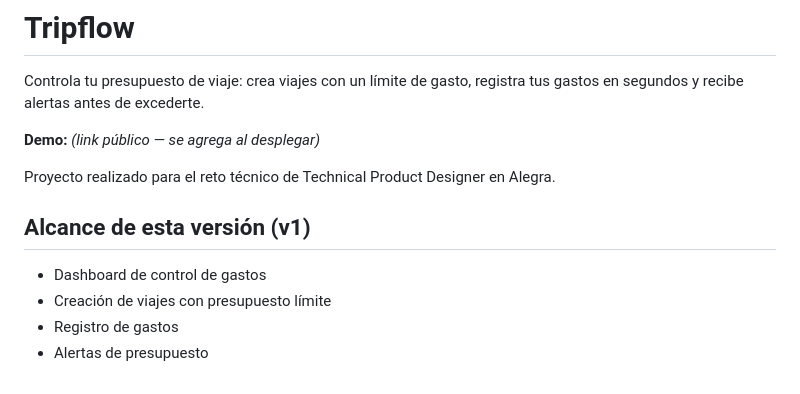
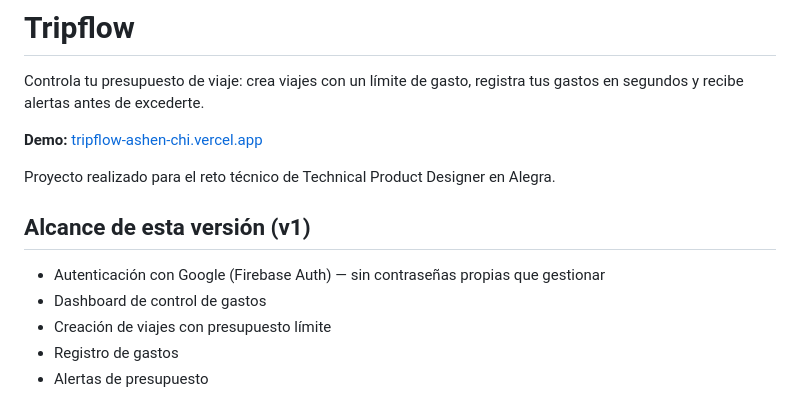
Before and after one commit to stevenstyvargas/tripflow, a Markdown page: README.md, the part around one of its changes. Rendered like a GitHub page.

```diff
--- a/README.md
+++ b/README.md
@@ -3,12 +3,13 @@
 Controla tu presupuesto de viaje: crea viajes con un límite de gasto,
 registra tus gastos en segundos y recibe alertas antes de excederte.
 
-**Demo:** _(link público — se agrega al desplegar)_
+**Demo:** [tripflow-ashen-chi.vercel.app](https://tripflow-ashen-chi.vercel.app)
 
 Proyecto realizado para el reto técnico de Technical Product Designer en Alegra.
 
 ## Alcance de esta versión (v1)
 
+- Autenticación con Google (Firebase Auth) — sin contraseñas propias que gestionar
 - Dashboard de control de gastos
 - Creación de viajes con presupuesto límite
 - Registro de gastos
```
Also changed, not shown: other parts of README.md (+33 -4 lines).
